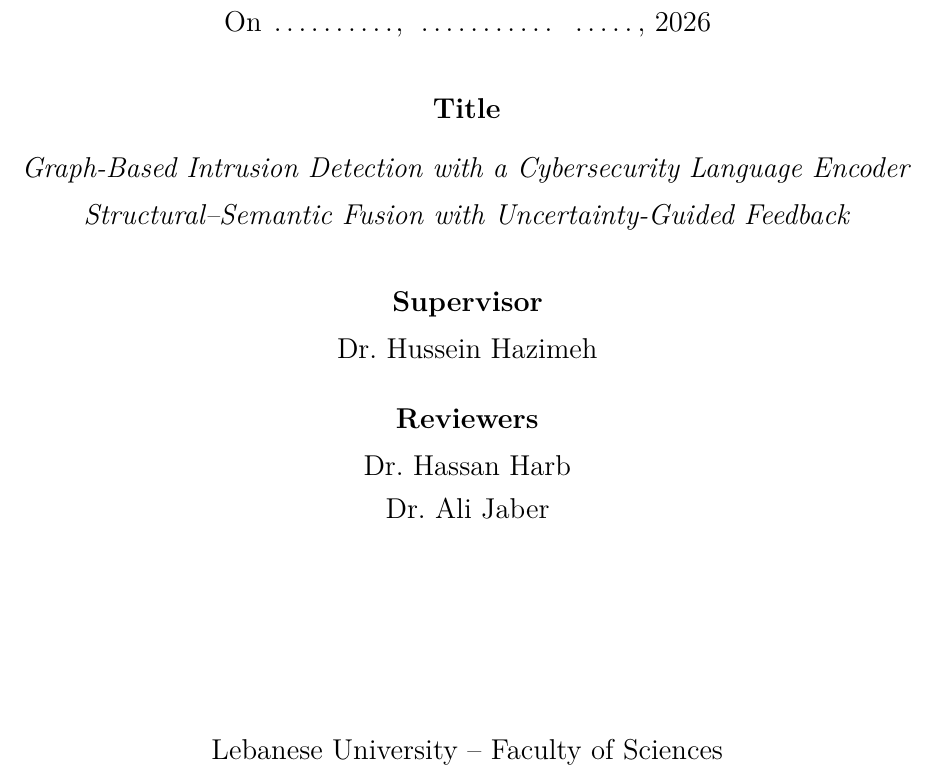
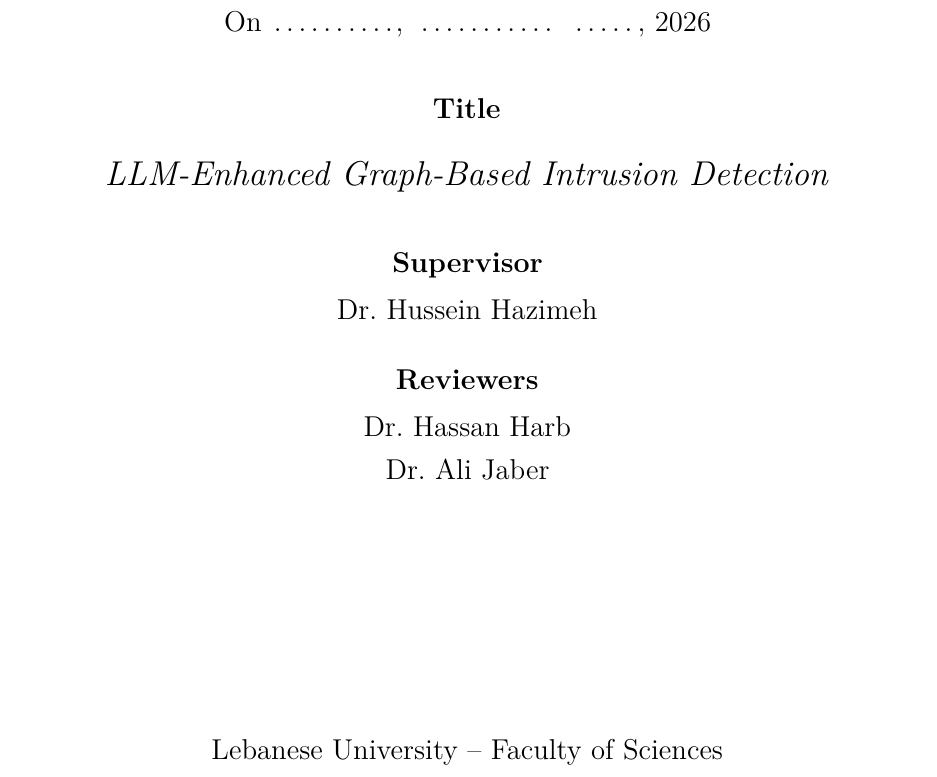
Before and after one commit to alialzein01/LLM-G-IDS, a LaTeX paper (docs/research_report/main.tex, which reads docs/research_report/sections/00_titlepages.tex): part of page 1 of 61, cut so that both start at the same text. Compiled offline with pdfLaTeX.

Commit message:
Cover: the registered title
"LLM-Enhanced Graph-Based Intrusion Detection", as registered. The cover
now carries that alone; the descriptive subtitle is kept as a macro but is
no longer printed, since the template has one title field and the
registered title should appear in it unaltered.

Co-Authored-By: Claude Opus 5 <noreply@anthropic.com>

```diff
--- a/docs/research_report/main.tex
+++ b/docs/research_report/main.tex
@@ -23,7 +23,8 @@
 \setlength{\parindent}{1.25em}
 \setlength{\parskip}{0.25em}
 
-\newcommand{\reporttitle}{Graph-Based Intrusion Detection with a Cybersecurity Language Encoder}
+% The registered title, as given by the author on 2026-09-14.
+\newcommand{\reporttitle}{LLM-Enhanced Graph-Based Intrusion Detection}
 \newcommand{\reportsubtitle}{Structural--Semantic Fusion with Uncertainty-Guided Feedback}
 \newcommand{\reportauthor}{Ali Alzein}
 \newcommand{\reportsupervisor}{Dr.~Hussein Hazimeh}
--- a/docs/research_report/sections/00_titlepages.tex
+++ b/docs/research_report/sections/00_titlepages.tex
@@ -46,9 +46,7 @@
 \vspace{0.9cm}
 {\large\bfseries Title\par}
 \vspace{0.4cm}
-{\large\itshape \reporttitle\par}
-\vspace{0.2cm}
-{\large\itshape \reportsubtitle\par}
+{\Large\itshape \reporttitle\par}
 
 \vspace{0.9cm}
 {\large\bfseries Supervisor\par}
```
Also changed, not shown: 1 other file.
